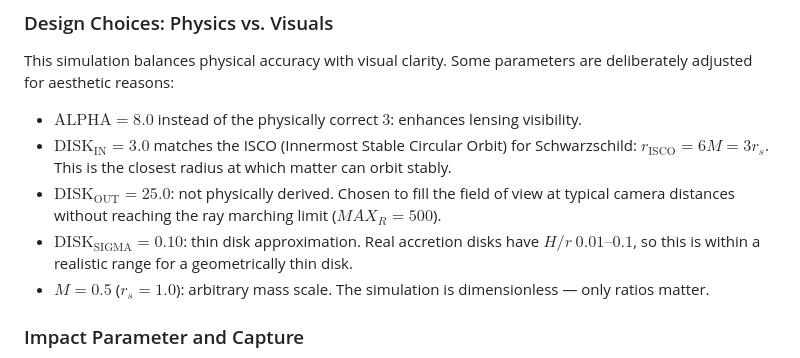
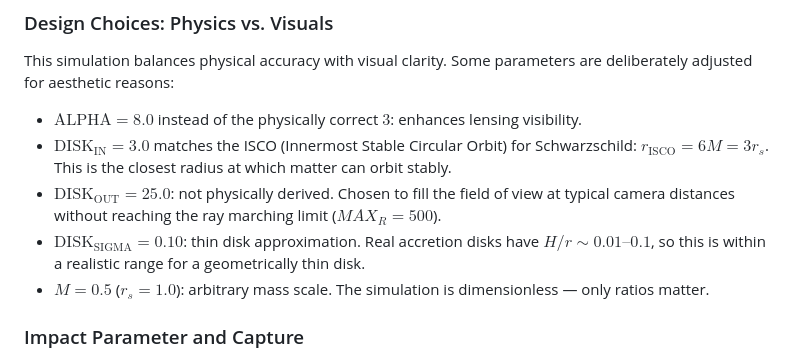
Before and after one commit to TristanHottier/BH_Sim, a Markdown page: README.md, the part around the change. Drawn GitHub-style.

Commit message:
Update notation for DISK_SIGMA in README.md

```diff
--- a/README.md
+++ b/README.md
@@ -76,7 +76,7 @@ This simulation balances physical accuracy with visual clarity. Some parameters
 - **$\text{ALPHA} = 8.0$** instead of the physically correct $3$: enhances lensing visibility.
 - **$\text{DISK}_\text{IN} = 3.0$** matches the ISCO (Innermost Stable Circular Orbit) for Schwarzschild: $r_\text{ISCO} = 6M = 3r_s$. This is the closest radius at which matter can orbit stably.
 - **$\text{DISK}_\text{OUT} = 25.0$**: not physically derived. Chosen to fill the field of view at typical camera distances without reaching the ray marching limit ($MAX_R = 500$).
-- **$\text{DISK}_\text{SIGMA} = 0.10$**: thin disk approximation. Real accretion disks have $H/r ~ 0.01–0.1$, so this is within a realistic range for a geometrically thin disk.
+- **$\text{DISK}_\text{SIGMA} = 0.10$**: thin disk approximation. Real accretion disks have $H/r \sim 0.01–0.1$, so this is within a realistic range for a geometrically thin disk.
 - **$M = 0.5$** ($r_s = 1.0$): arbitrary mass scale. The simulation is dimensionless — only ratios matter.
 
 ### Impact Parameter and Capture
```
